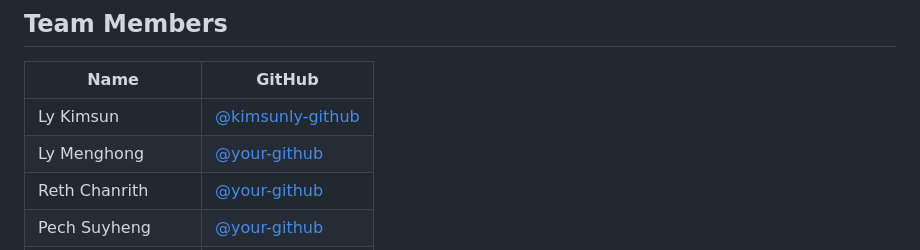
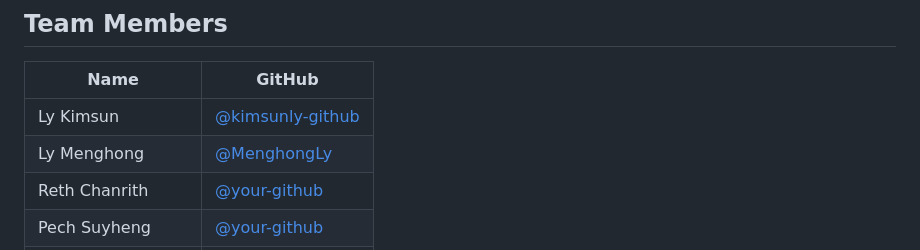
Before and after one commit to Kimsunly/SEO-Preview, a Markdown page: README.md, the part around the change. Rendered like a GitHub page.

Commit message:
Update GitHub username for Ly Menghong

```diff
--- a/README.md
+++ b/README.md
@@ -153,7 +153,7 @@ No frameworks. No libraries. No backend.
 | Name | GitHub |
 |---|---|
 | Ly Kimsun | [@kimsunly-github](https://github.com) |
-| Ly Menghong | [@your-github](https://github.com) |
+| Ly Menghong | [@MenghongLy](https://github.com) |
 | Reth Chanrith | [@your-github](https://github.com) |
 | Pech Suyheng | [@your-github](https://github.com) |
 | Thoeurn Kimchhay | [@your-github](https://github.com) |
```
